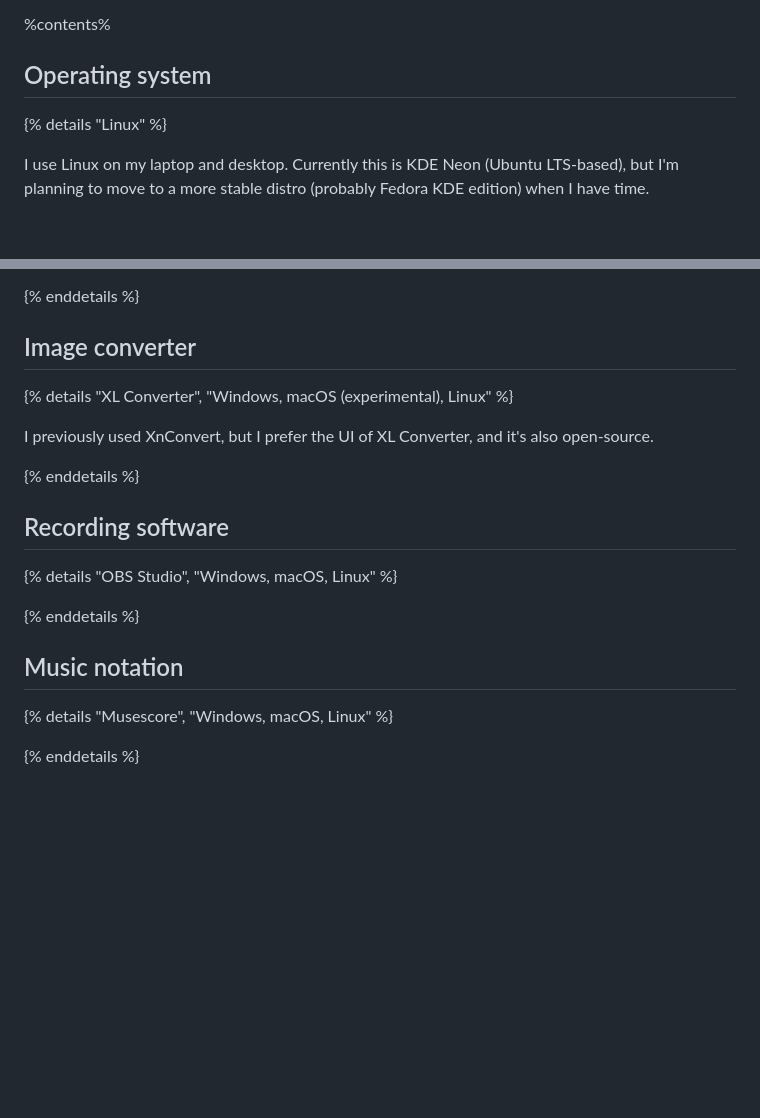
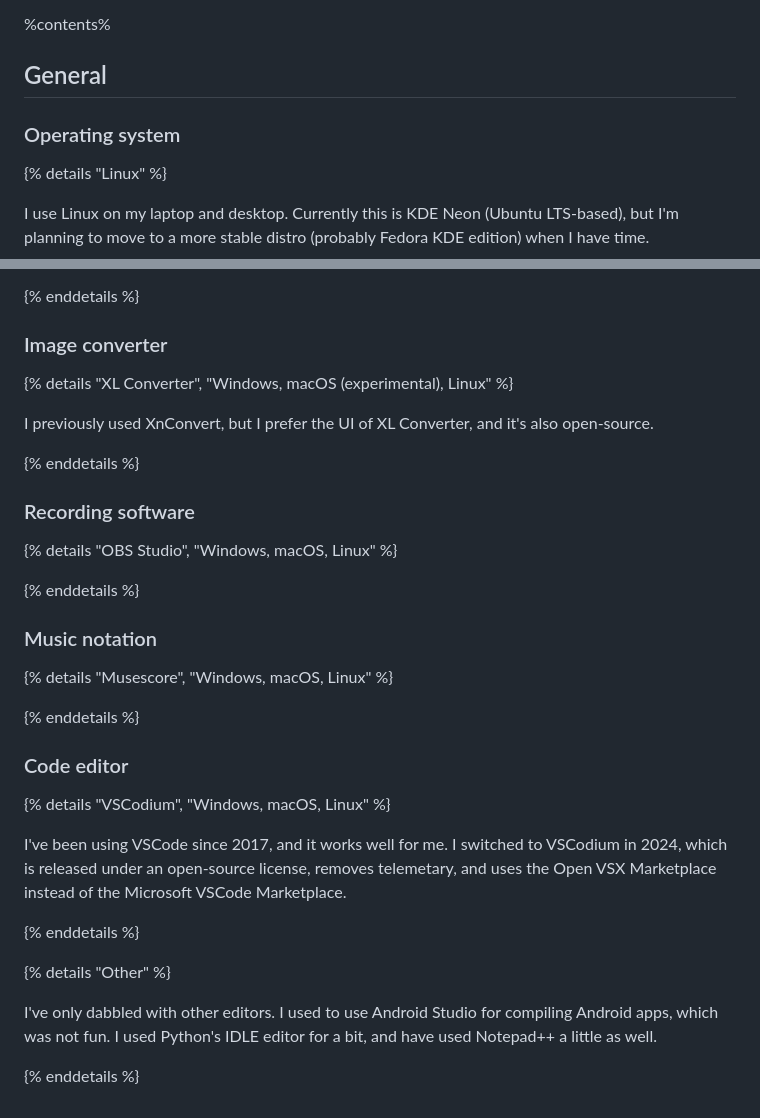
Before and after one commit to FormularSumo/formularsumo.co.uk, a Markdown page: living-pages/software/software.md, 2 parts joined by grey strips. GitHub-like rendering; blank space fills up the shorter version.

```diff
--- a/living-pages/software/software.md
+++ b/living-pages/software/software.md
@@ -35,7 +35,9 @@ A list of the software I use and why. Generally the higher up something is in a
 
 %contents%
 
-## Operating system
+## General
+
+### Operating system
 
 {% details "Linux" %}
 
@@ -218,7 +222,7 @@ I use DaVinchi Resolve (Windows, macOS, Linux) occasionally if I need features w
 
 {% enddetails %}
 
-## Image converter
+### Image converter
 
 {% details "XL Converter", "Windows, macOS (experimental), Linux" %}
 
@@ -226,14 +230,28 @@ I previously used XnConvert, but I prefer the UI of XL Converter, and it's also
 
 {% enddetails %}
 
-## Recording software
+### Recording software
 
 {% details "OBS Studio", "Windows, macOS, Linux" %}
 
 {% enddetails %}
 
-## Music notation
+### Music notation
 
 {% details "Musescore", "Windows, macOS, Linux" %}
 
 {% enddetails %}
+
+### Code editor
+
+{% details "VSCodium", "Windows, macOS, Linux" %}
+
+I've been using VSCode since 2017, and it works well for me. I switched to VSCodium in 2024, which is released under an open-source license, removes telemetary, and uses the Open VSX Marketplace instead of the Microsoft VSCode Marketplace.
+
+{% enddetails %}
+
+{% details "Other" %}
+
+I've only dabbled with other editors. I used to use Android Studio for compiling Android apps, which was not fun. I used Python's IDLE editor for a bit, and have used Notepad++ a little as well.
+
+{% enddetails %}
```
Also changed, not shown: other parts of living-pages/software/software.md (+13 -11 lines).
